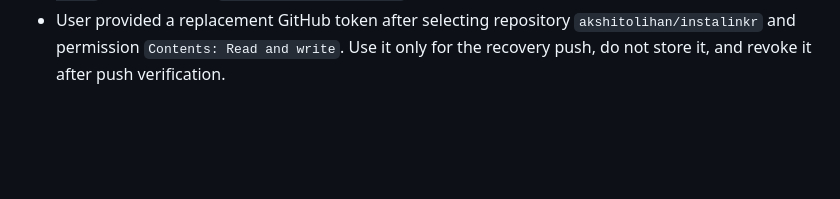
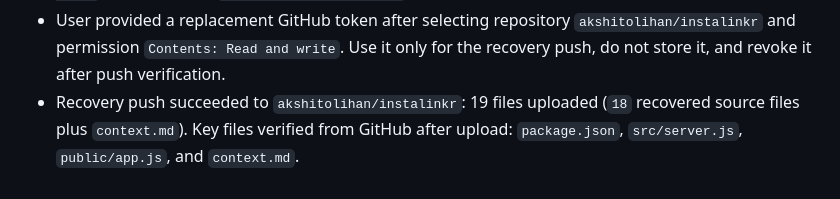
Before and after one commit to akshitolihan/instalinkr, a Markdown page: context.md, the part around the change. GitHub-like rendering; blank space fills up the shorter version.

Commit message:
Update recovery context after GitHub backup

```diff
--- a/context.md
+++ b/context.md
@@ -77,3 +77,4 @@ The user believes the app may currently exist only on Vercel and not in GitHub.
 - User provided a GitHub personal access token for pushing the recovered source. The token must be used only for GitHub API writes, must not be committed, and should be revoked after the recovery push is complete.
 - GitHub token permission check: token belongs to `akshitolihan` and can read repo metadata for `akshitolihan/instalinkr`, but GitHub rejects both Contents API writes and Git blob writes with `403 Resource not accessible by personal access token`. The token needs repository `Contents: Read and write` permission for `akshitolihan/instalinkr`.
 - User provided a replacement GitHub token after selecting repository `akshitolihan/instalinkr` and permission `Contents: Read and write`. Use it only for the recovery push, do not store it, and revoke it after push verification.
+- Recovery push succeeded to `akshitolihan/instalinkr`: 19 files uploaded (`18` recovered source files plus `context.md`). Key files verified from GitHub after upload: `package.json`, `src/server.js`, `public/app.js`, and `context.md`.
```
